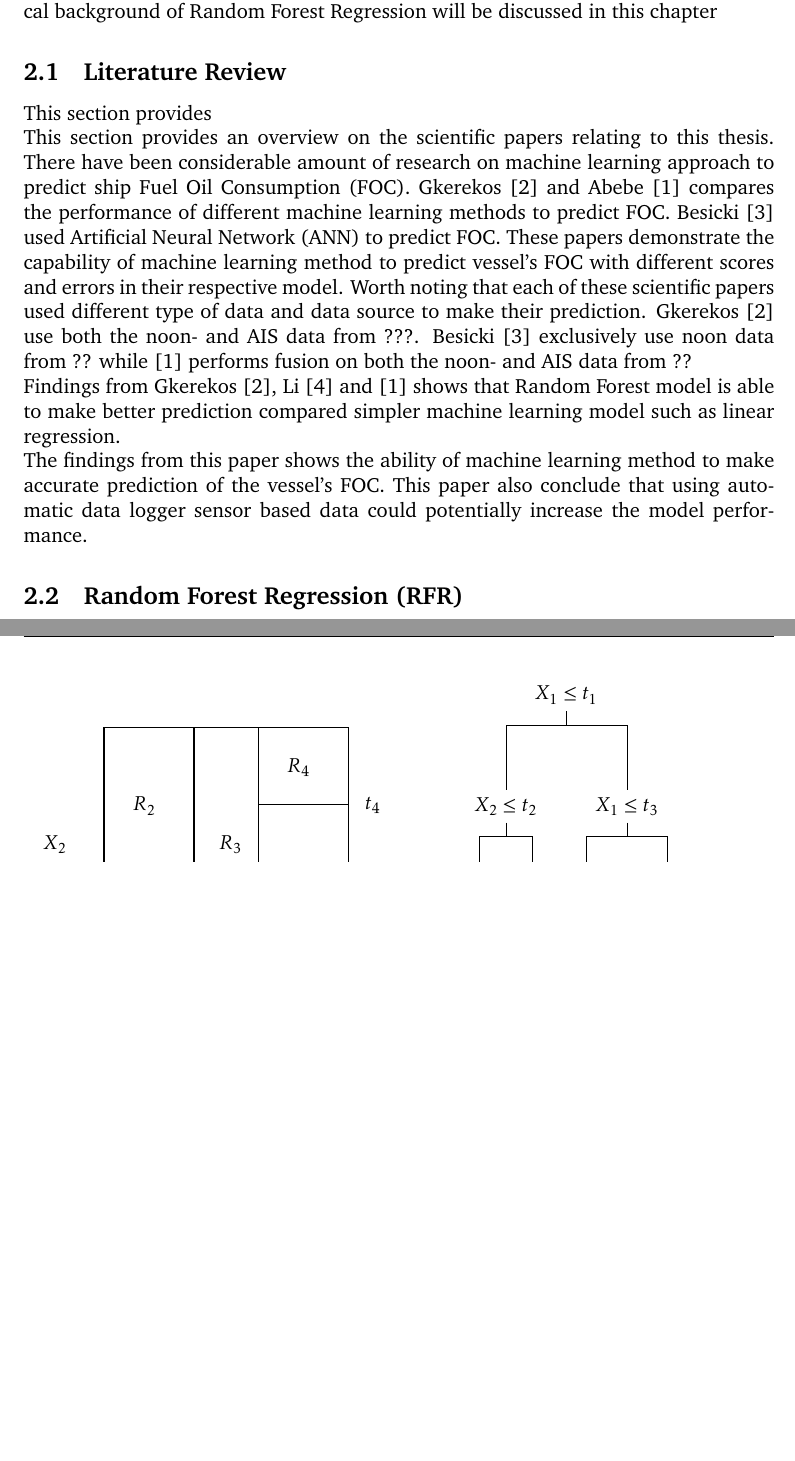
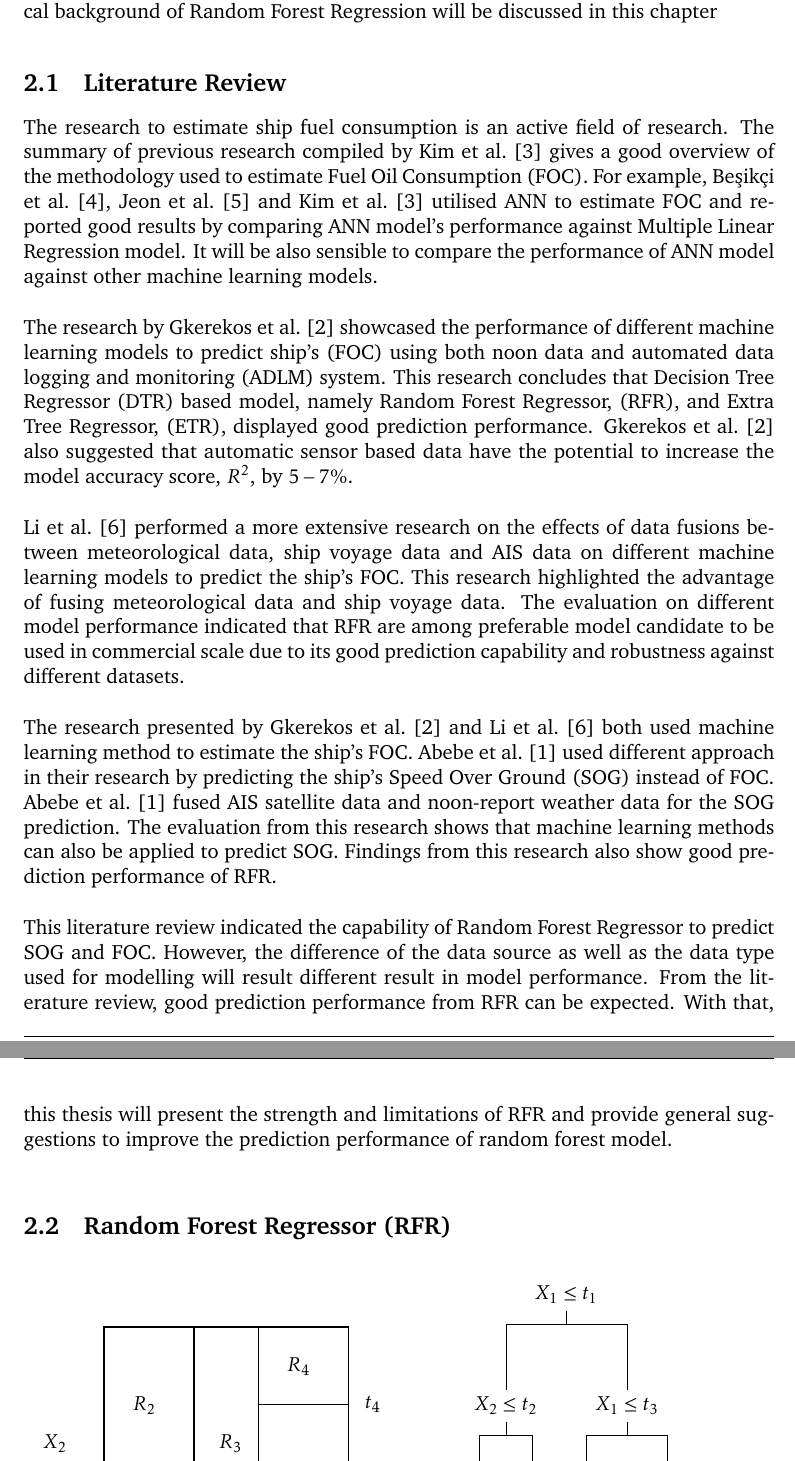
Before and after one commit to hiwafi/thesis-write-, a LaTeX thesis (AIS_MasterThesis_Wafi.tex, which reads 01_sections/02_section.tex): two parts of pages 6 and 7 of 18, joined at a grey line, cut so that both start at the same text, the shorter picture padded with empty space. Compiled offline with pdfLaTeX.

Commit message:
First version Literature review

```diff
--- a/01_sections/02_section.tex
+++ b/01_sections/02_section.tex
@@ -4,17 +4,21 @@ This chapter deals with the past and present research in the relevant area which
 the significance of precise modelling of the ship's speed and its subsequent use in forecasting the ship's operation.
 The theoretical background of Random Forest Regression will be discussed in this chapter
 
-\subsection{Literature Review}
+\subsection{Literature Review}\label{litreview}
 
-This section provides
+The research to estimate ship fuel consumption is an active field of research. The summary of previous research compiled by Kim et al. \cite{Kim.2021} gives a good overview of the methodology used to estimate Fuel Oil Consumption (FOC). For example, {Be{\c{s}}ik{\c{c}}i} et al. \cite{BalBesikci.2016}, Jeon et al. \cite{Jeon.2018} and Kim et al. \cite{Kim.2021} utilised ANN to estimate FOC and reported good results by comparing ANN model's performance against Multiple Linear Regression model. It will be also sensible to compare the performance of ANN model against other machine learning models. \\
 
-This section provides an overview on the scientific papers relating to this thesis. There have been considerable amount of research on machine learning approach to predict ship Fuel Oil Consumption (FOC). Gkerekos \cite{Gkerekos.2019} and Abebe \cite{Abebe.2020} compares the performance of different machine learning methods to predict FOC. Besicki \cite{BalBesikci.2016} used Artificial Neural Network (ANN) to predict FOC. These papers demonstrate the capability of machine learning method to predict vessel's FOC with different scores and errors in their respective model. Worth noting that each of these scientific papers used different type of data and data source to make their prediction. Gkerekos \cite{Gkerekos.2019} use both the noon- and AIS data from ???. Besicki \cite{BalBesikci.2016} exclusively use noon data from ?? while \cite{Abebe.2020} performs fusion on both the noon- and AIS data from ??
+The research by Gkerekos et al. \cite{Gkerekos.2019} showcased the performance of different machine learning models to predict ship's (FOC) using both noon data and automated data logging and monitoring (ADLM) system. This research concludes that Decision Tree Regressor (DTR) based model, namely Random Forest Regressor, (RFR), and Extra Tree Regressor, (ETR), displayed good prediction performance. Gkerekos et al. \cite{Gkerekos.2019} also suggested that automatic sensor based data have the potential to increase the model accuracy score, $R^2$, by $5-7\%$.\\
 
-Findings from Gkerekos \cite{Gkerekos.2019}, Li \cite{Li.2022} and \cite{Abebe.2020} shows that Random Forest model is able to make better prediction compared simpler machine learning model such as linear regression.
+Li et al. \cite{Li.2022} performed a more extensive research on the effects of data fusions between meteorological data, ship voyage data and AIS data on different machine learning models to predict the ship's FOC. This research highlighted the advantage of fusing meteorological data and ship voyage data. The evaluation on different model performance indicated that RFR are among preferable model candidate to be used in commercial scale due to its good prediction capability and robustness against different datasets.\\
 
-The findings from this paper shows the ability of machine learning method to make accurate prediction of the vessel's FOC. This paper also conclude that using automatic data logger sensor based data could potentially increase the model performance.
-\subsection{Random Forest Regression (RFR)}
+The research presented by Gkerekos et al. \cite{Gkerekos.2019} and Li et al. \cite{Li.2022} both used machine learning method to estimate the ship's FOC. Abebe et al. \cite{Abebe.2020} used different approach in their research by predicting the ship's Speed Over Ground (SOG) instead of FOC. Abebe et al. \cite{Abebe.2020} fused AIS satellite data and noon-report weather data for the SOG prediction. The evaluation from this research shows that machine learning methods can also be applied to predict SOG. Findings from this research also show good prediction performance of RFR.\\
 
+This literature review indicated the capability of Random Forest Regressor to predict SOG and FOC. However, the difference of the data source as well as the data type used for modelling will result different result in model performance. From the literature review, good prediction performance from RFR can be expected. With that, this thesis will present the strength and limitations of RFR and provide general suggestions to improve the prediction performance of random forest model.\\
+
+\subsection{Random Forest Regressor (RFR)}\label{rfrtheo}
+
+% {Bal Be{\c{s}}ik{\c{c}}i}
 
 \begin{figure}[h]
 \centering
```
Also changed, not shown: 01_sections/06_bib.bib (+19 -1 lines), AIS_MasterThesis_Wafi.bbl, AIS_MasterThesis_Wafi.pdf, 9 other files.
